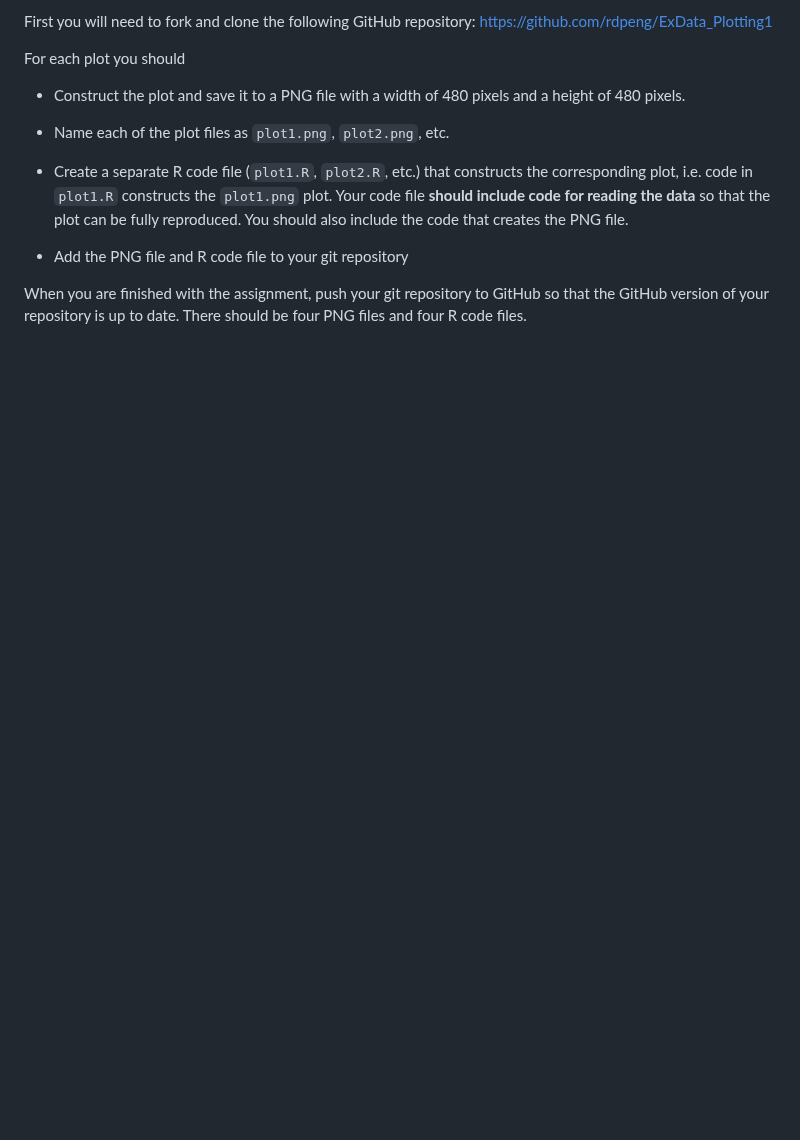
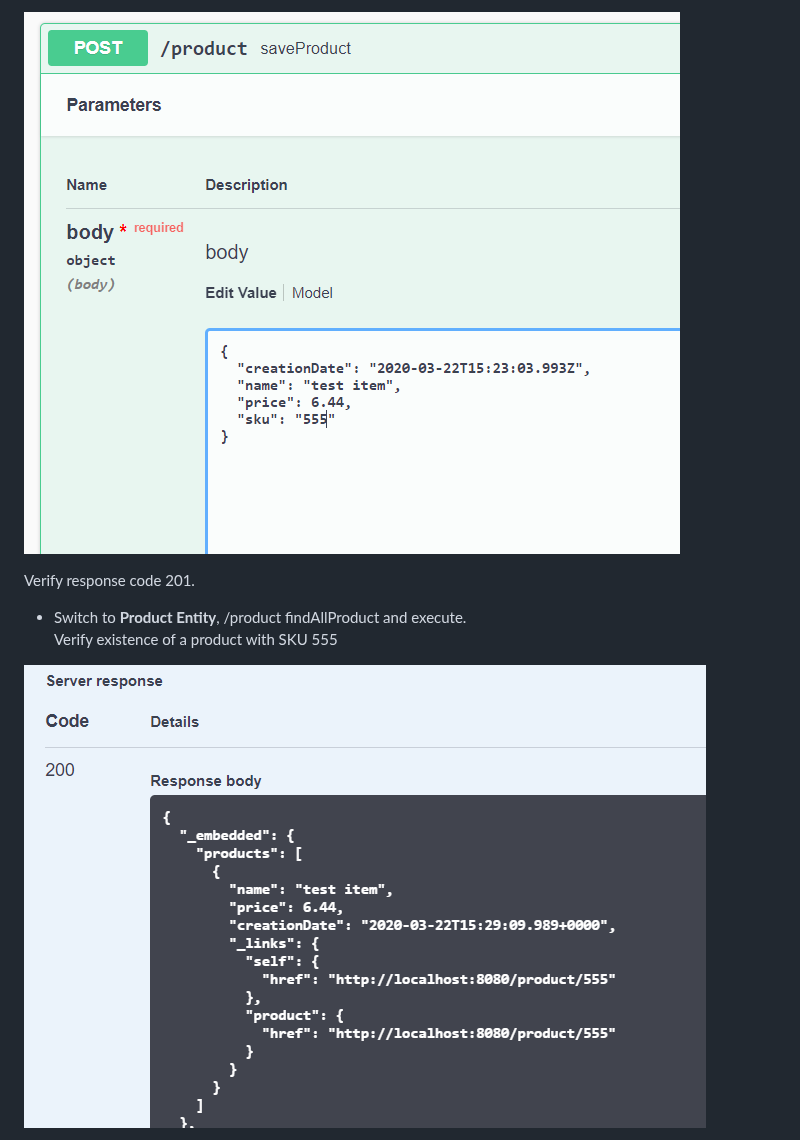
Before and after one commit to zhuchel/InventoryRestApp, a Markdown page: README.md, the part around one of its changes. Drawn GitHub-style; pictures changed too: figures/GetProducts.png (added), figures/ProductCreation.png (added); blank space fills up the shorter version.

```diff
--- a/README.md
+++ b/README.md
@@ -41,25 +41,10 @@ using the base plotting system.
 
-First you will need to fork and clone the following GitHub repository:
-[https://github.com/rdpeng/ExData_Plotting1](https://github.com/rdpeng/ExData_Plotting1)
+![swagger-product-creation](figures/ProductCreation.png)
 
+Verify response code 201.
 
-For each plot you should
+* Switch to <b>Product Entity</b>, /product findAllProduct and execute. <br>
+Verify existence of a product with SKU 555
 
-* Construct the plot and save it to a PNG file with a width of 480
-pixels and a height of 480 pixels.
+![swagger-products-get](figures/GetProducts.png)
 
-* Name each of the plot files as `plot1.png`, `plot2.png`, etc.
-
-* Create a separate R code file (`plot1.R`, `plot2.R`, etc.) that
-constructs the corresponding plot, i.e. code in `plot1.R` constructs
-the `plot1.png` plot. Your code file **should include code for reading
-the data** so that the plot can be fully reproduced. You should also
-include the code that creates the PNG file.
-
-* Add the PNG file and R code file to your git repository
-
-When you are finished with the assignment, push your git repository to
-GitHub so that the GitHub version of your repository is up to
-date. There should be four PNG files and four R code files.
-
-
```
Also changed, not shown: other parts of README.md (+19 -40 lines), figures/swagger.png (added).
